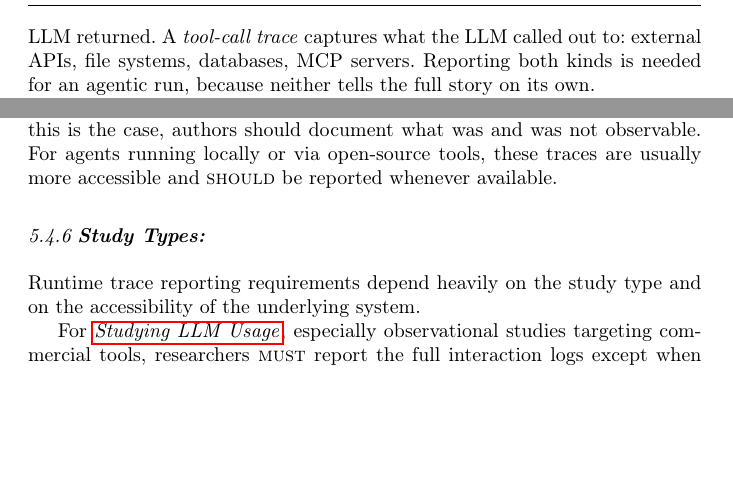
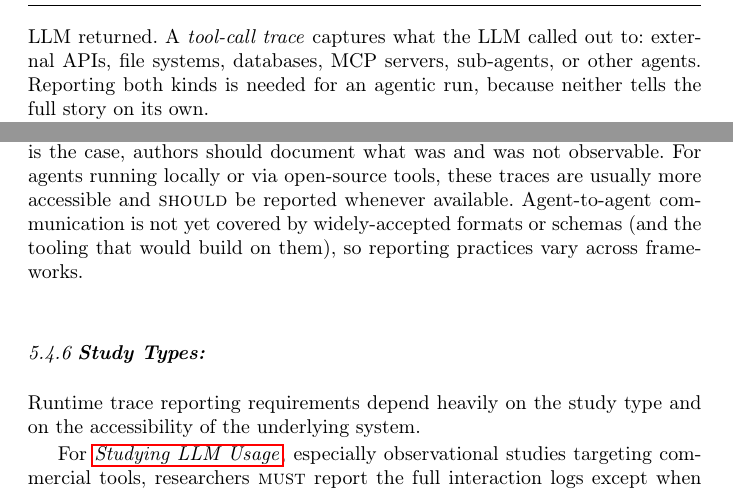
Before and after one commit to se-uhd/llm-guidelines-paper, a LaTeX paper (emse25-llm-guidelines.tex, which reads _guidelines/04_report-session-traces.tex): two parts of pages 32 and 34 of 73, joined at a grey line, cut so that both start at the same text, the shorter picture padded with empty space. Compiled offline with pdfLaTeX.

Commit message:
Make agent-to-agent explicit in G4 tool-call trace
Append "sub-agents, or other agents" to the tool-call trace definition
so agent-to-agent communication is unambiguously covered, addressing
reviewer feedback. Also add a Challenges sentence noting that
agent-to-agent capture lacks widely-accepted formats and schemas (and
the tooling that would build on them), so reporting practices vary
across frameworks.

Co-Authored-By: Claude Opus 4.7 (1M context) <noreply@anthropic.com>

```diff
--- a/_guidelines/04_report-session-traces.tex
+++ b/_guidelines/04_report-session-traces.tex
@@ -5,7 +5,7 @@ A \emph{session trace} records everything that crosses the LLM boundary or is pr
 
 Two kinds of session trace are important to capture.
 An \emph{interaction log} captures what humans or other software tools sent to the LLM and what the LLM returned.
-A \emph{tool-call trace} captures what the LLM called out to: external APIs, file systems, databases, MCP servers. Reporting both kinds is needed for an agentic run, because neither tells the full story on its own.
+A \emph{tool-call trace} captures what the LLM called out to: external APIs, file systems, databases, MCP servers, sub-agents, or other agents. Reporting both kinds is needed for an agentic run, because neither tells the full story on its own.
 
 Even with the exact same prompts, decoding strategies, and parameters, LLMs can behave non-deterministically.
 Non-determinism can arise from probabilistic sampling and, even with greedy decoding (temperature = 0), from batching, input preprocessing, and floating-point arithmetic on GPUs~\cite{Chann2023}.
@@ -65,6 +65,7 @@ For commercial tools, researchers \must report all available information and ack
 Tool-call traces for commercial SaaS agents are often opaque: the user sees the final response but not the sequence of internal tool calls.
 When this is the case, authors should document what was and was not observable.
 For agents running locally or via open-source tools, these traces are usually more accessible and \should be reported whenever available.
+Agent-to-agent communication is not yet covered by widely-accepted formats or schemas (and the tooling that would build on them), so reporting practices vary across frameworks.
 
 \guidelinesubsubsection{Study Types}
 
```
